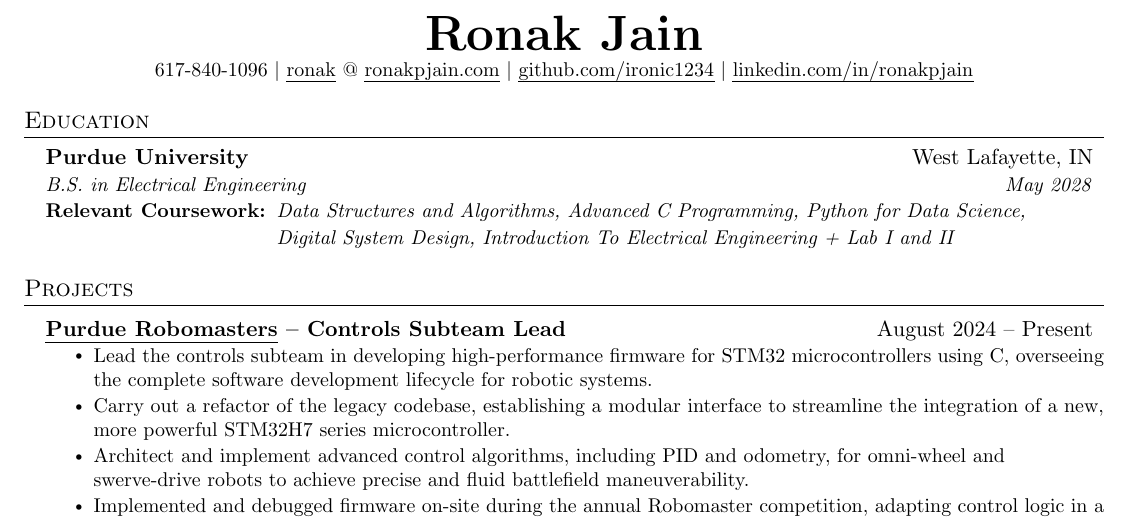
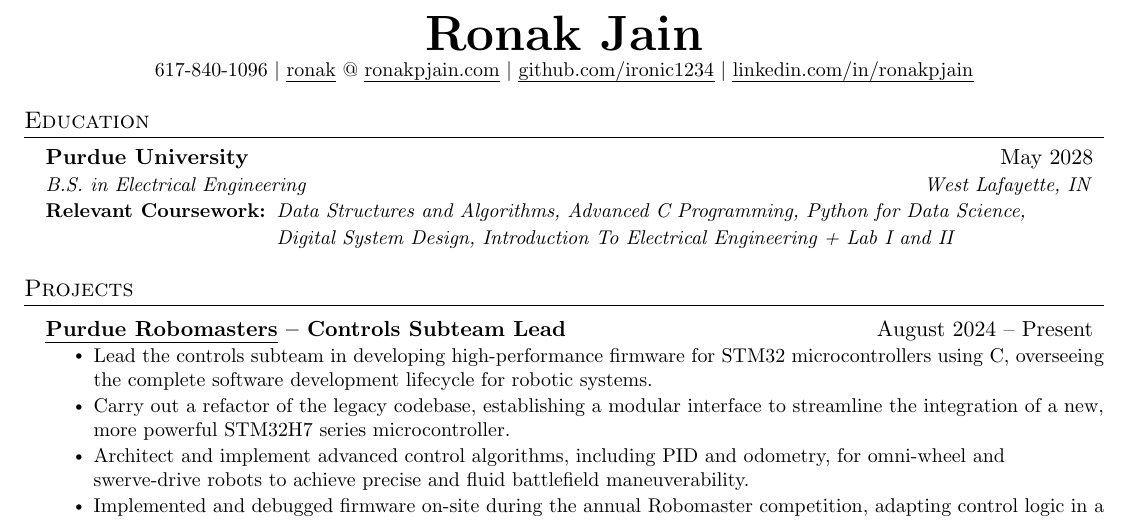
Before and after one commit to ironic1234/Resume, a LaTeX document (main.tex): part of the page, cut so that both start at the same text. Compiled offline with pdfLaTeX.

Commit message:
unify data and location formatting

```diff
--- a/main.tex
+++ b/main.tex
@@ -126,8 +126,8 @@
 \section{Education}
 \resumeSubHeadingListStart
 \resumeSubheading
-{Purdue University}{West Lafayette, IN}
-{B.S. in Electrical Engineering}{May 2028}
+{Purdue University}{May 2028}
+{B.S. in Electrical Engineering}{West Lafayette, IN}
 \resumeSubSubheadingLeft
 {Relevant Coursework:}{Data Structures and Algorithms, Advanced C Programming, Python for Data Science, \\ Digital System Design, Introduction To Electrical Engineering + Lab I and II}
 \resumeSubHeadingListEnd
```
